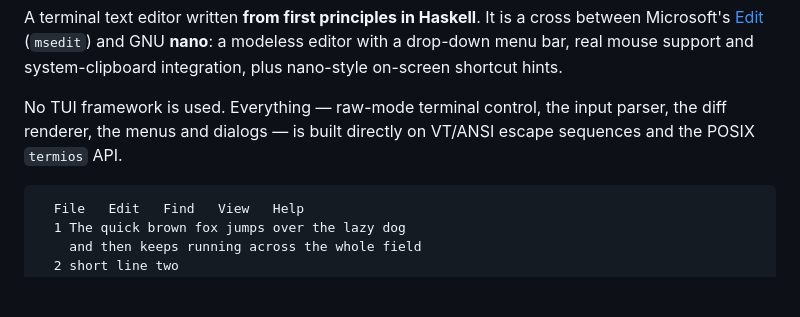
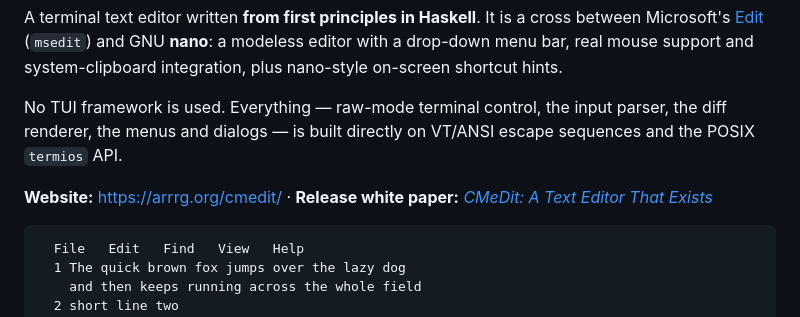
Before and after one commit to appmakernetwork/cmedit, a Markdown page: README.md, the part around the change. GitHub-like rendering; blank space fills up the shorter version.

Commit message:
README: link the website and release white paper

````diff
--- a/README.md
+++ b/README.md
@@ -11,6 +11,9 @@ hints.
 No TUI framework is used. Everything — raw-mode terminal control, the input
 parser, the diff renderer, the menus and dialogs — is built directly on VT/ANSI
 escape sequences and the POSIX `termios` API.
+
+**Website:** <https://arrrg.org/cmedit/> ·
+**Release white paper:** [*CMeDit: A Text Editor That Exists*](https://arrrg.org/cmedit/whitepaper.html)
 
 ```
   File   Edit   Find   View   Help
````
